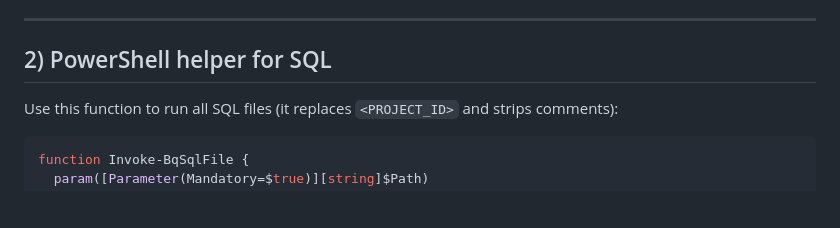
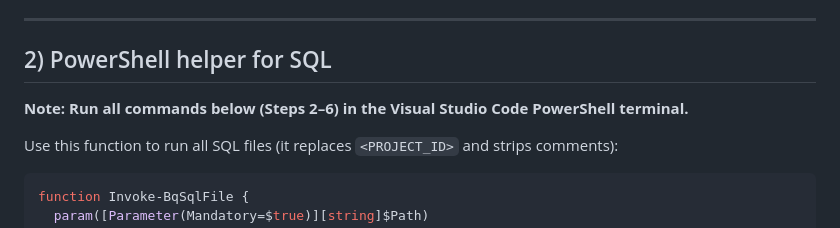
Before and after one commit to KSJ-222/Seoul_Hotel_Reviews_via_YouTube, a Markdown page: README.md, the part around the change. Drawn GitHub-style; blank space fills up the shorter version.

````diff
--- a/README.md
+++ b/README.md
@@ -46,6 +46,9 @@ LLM_CONN=your-project.asia-northeast3.llm_conn
 ---
 
 ## 2) PowerShell helper for SQL
+
+**Note: Run all commands below (Steps 2–6) in the Visual Studio Code PowerShell terminal.**
+
 Use this function to run all SQL files (it replaces `<PROJECT_ID>` and strips comments):
 
 ```powershell
````
